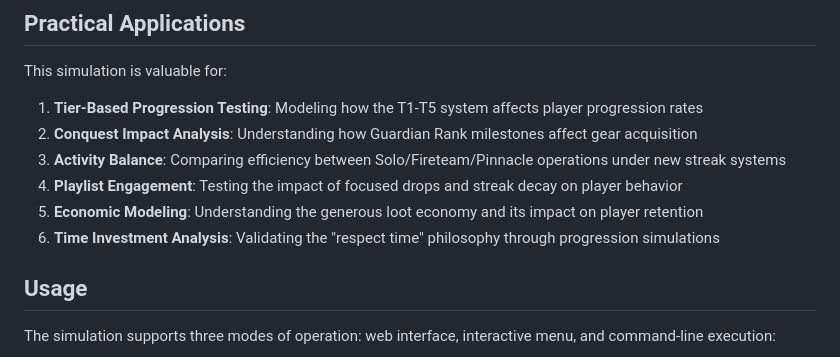
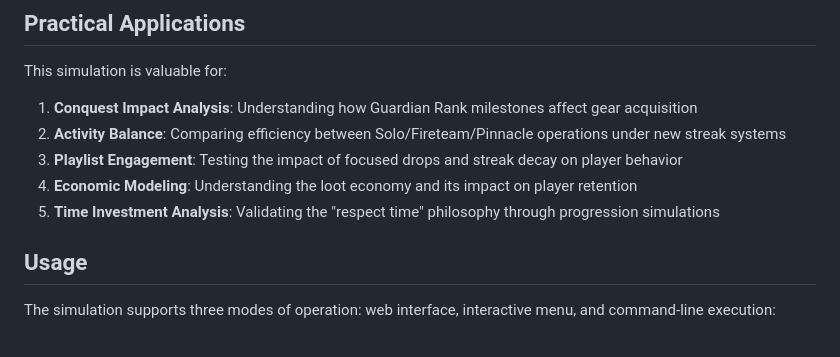
Before and after one commit to chrisbigler/D2LootSim, a Markdown page: DropSim_Documentation.md, the part around the change printed below. GitHub-like rendering.

```diff
--- a/DropSim_Documentation.md
+++ b/DropSim_Documentation.md
@@ -229,12 +229,11 @@ The **Edge of Fated** rework includes several quality-of-life and progression im
 
 This simulation is valuable for:
 
-1. **Tier-Based Progression Testing**: Modeling how the T1-T5 system affects player progression rates
-2. **Conquest Impact Analysis**: Understanding how Guardian Rank milestones affect gear acquisition
-3. **Activity Balance**: Comparing efficiency between Solo/Fireteam/Pinnacle operations under new streak systems
-4. **Playlist Engagement**: Testing the impact of focused drops and streak decay on player behavior
-5. **Economic Modeling**: Understanding the generous loot economy and its impact on player retention
-6. **Time Investment Analysis**: Validating the "respect time" philosophy through progression simulations
+1. **Conquest Impact Analysis**: Understanding how Guardian Rank milestones affect gear acquisition
+2. **Activity Balance**: Comparing efficiency between Solo/Fireteam/Pinnacle operations under new streak systems
+3. **Playlist Engagement**: Testing the impact of focused drops and streak decay on player behavior
+4. **Economic Modeling**: Understanding the loot economy and its impact on player retention
+5. **Time Investment Analysis**: Validating the "respect time" philosophy through progression simulations
 
 ## Usage
 
```
Also changed, not shown: other parts of DropSim_Documentation.md (+0 -1 lines).
